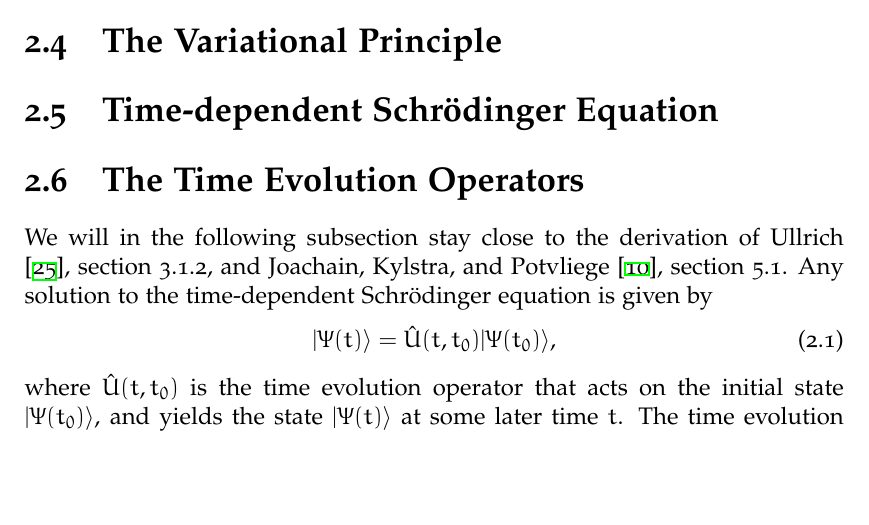
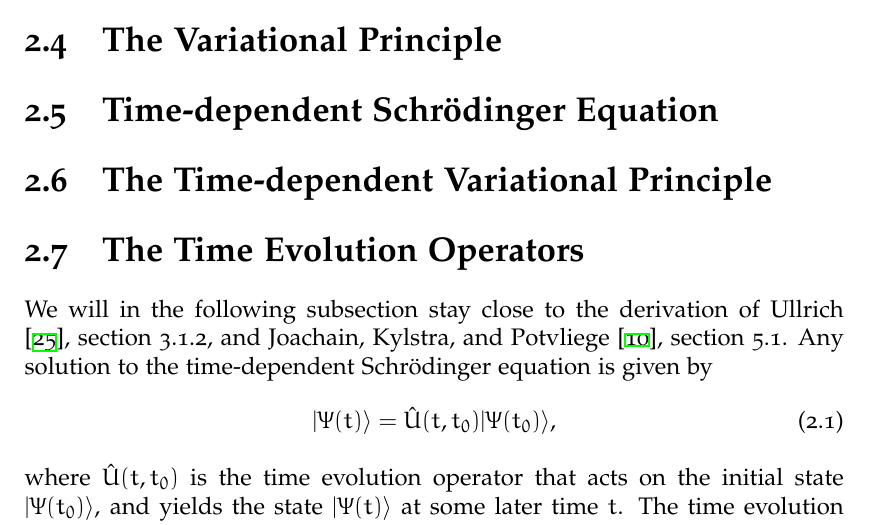
Before and after one commit to Schoyen/master-thesis, a LaTeX thesis (main.tex, which reads theory/quantum-mechanics/quantum-mechanics.tex): part of page 20 of 126, cut so that both start at the same text, the shorter picture padded with empty space. Compiled offline with XeLaTeX.

Commit message:
Add section on time-dependent variational method

```diff
--- a/theory/quantum-mechanics/quantum-mechanics.tex
+++ b/theory/quantum-mechanics/quantum-mechanics.tex
@@ -27,6 +27,7 @@
     \section{Time-independent Schrödinger Equation}
     \section{The Variational Principle}
     \section{Time-dependent Schrödinger Equation}
+    \section{The Time-dependent Variational Principle}
     \section{The Time Evolution Operators}
         We will in the following subsection stay close to the derivation of
         \citeauthor{ullrich2011time} \cite{ullrich2011time}, section 3.1.2, and
```
